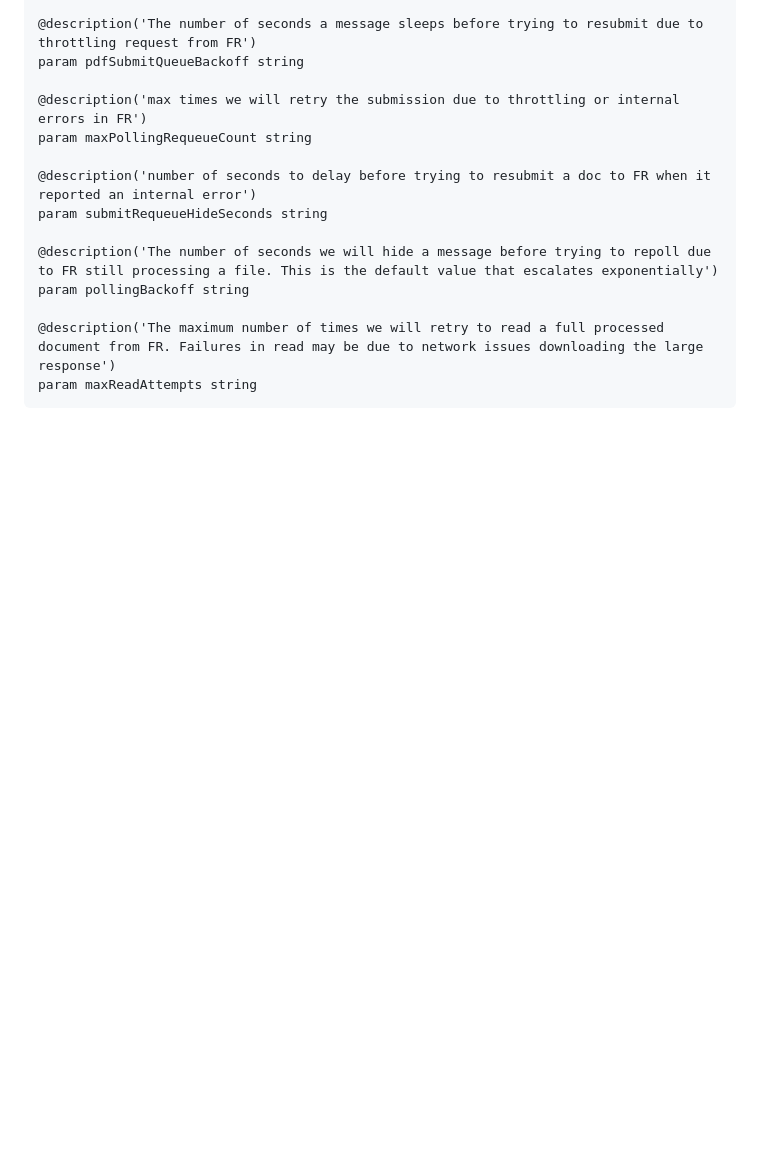
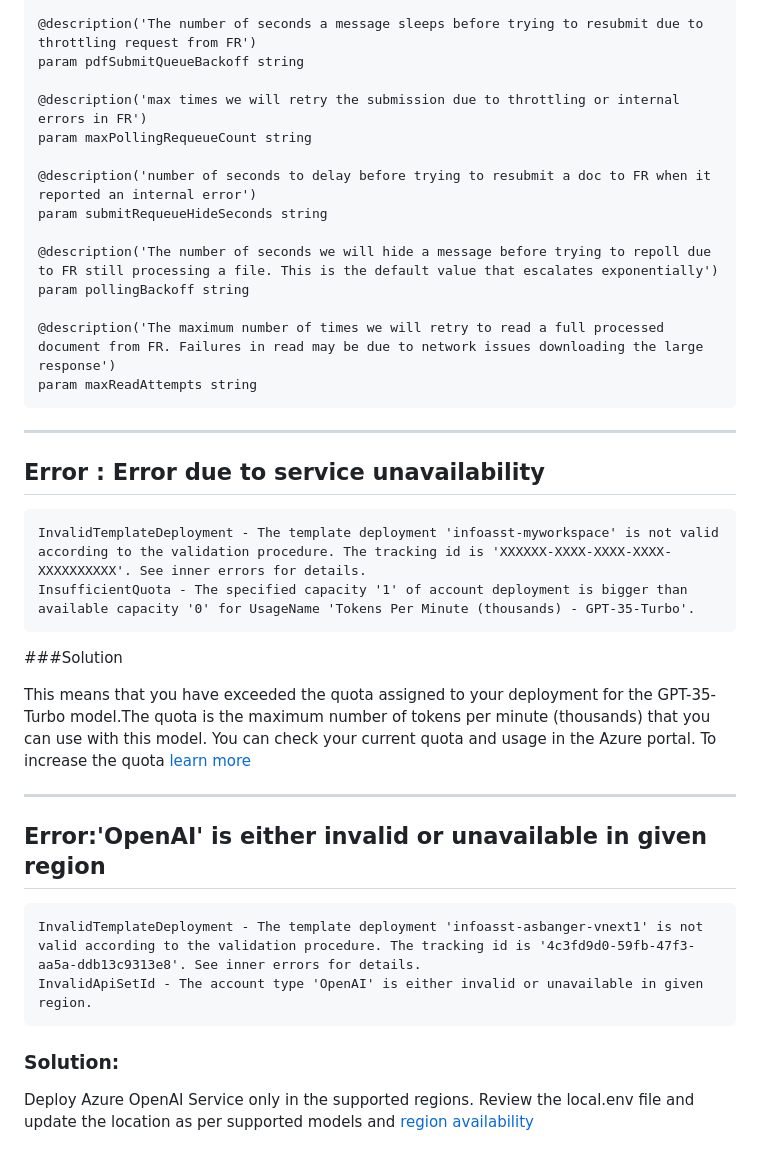
Before and after one commit to microsoft/PubSec-Info-Assistant, a Markdown page: docs/knownissues.md, the part around the change. Drawn GitHub-style; blank space fills up the shorter version.

Commit message:
Update the Azure OpenAI Known issues

````diff
--- a/docs/knownissues.md
+++ b/docs/knownissues.md
@@ -78,3 +78,23 @@ param pollingBackoff string
 @description('The maximum number of times we will retry to read a full processed document from FR. Failures in read may be due to network issues downloading the large response')
 param maxReadAttempts string
 ```
+---
+## Error : Error due to service unavailability
+
+```
+InvalidTemplateDeployment - The template deployment 'infoasst-myworkspace' is not valid according to the validation procedure. The tracking id is 'XXXXXX-XXXX-XXXX-XXXX-XXXXXXXXXX'. See inner errors for details.
+InsufficientQuota - The specified capacity '1' of account deployment is bigger than available capacity '0' for UsageName 'Tokens Per Minute (thousands) - GPT-35-Turbo'.
+```
+###Solution
+
+This means that you have exceeded the quota assigned to your deployment for the GPT-35-Turbo model.The quota is the maximum number of tokens per minute (thousands) that you can use with this model. You can check your current quota and usage in the Azure portal. To increase the quota [learn more](https://learn.microsoft.com/en-us/azure/ai-services/openai/quotas-limits)
+
+---
+
+## Error:'OpenAI' is either invalid or unavailable in given region
+```
+InvalidTemplateDeployment - The template deployment 'infoasst-asbanger-vnext1' is not valid according to the validation procedure. The tracking id is '4c3fd9d0-59fb-47f3-aa5a-ddb13c9313e8'. See inner errors for details.
+InvalidApiSetId - The account type 'OpenAI' is either invalid or unavailable in given region.
+```
+### Solution:
+Deploy Azure OpenAI Service only in the supported regions. Review the local.env file and update the location as per supported models and [region availability](https://learn.microsoft.com/en-us/azure/ai-services/openai/concepts/models#model-summary-table-and-region-availability)
````
